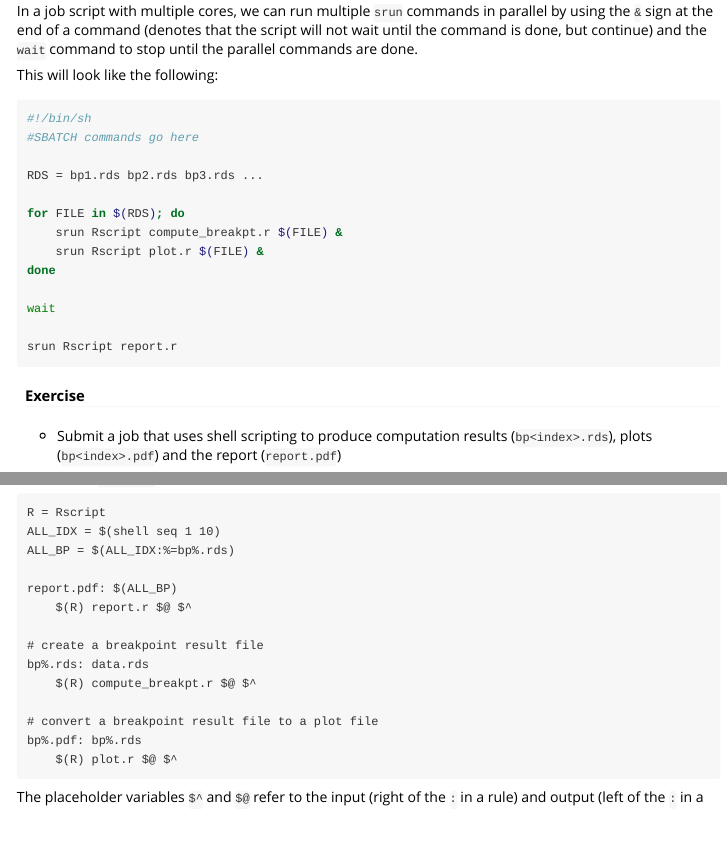
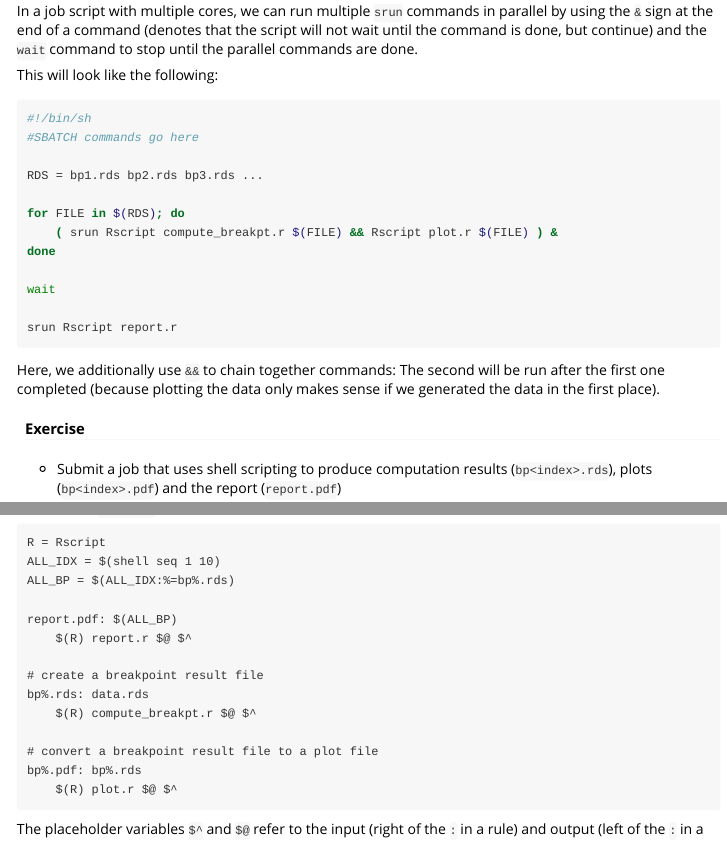
Before and after one commit to mschubert/R-hpc, an R Markdown document (vignettes/workflows.Rmd): the page in a window 1100 px wide, from 400 px down, and a second part further down, joined at a grey line. Rendered offline with R 4.5, knitr and Pandoc, with nearby package versions.

Commit message:
fix plot-after-compute

````diff
--- a/vignettes/workflows.Rmd
+++ b/vignettes/workflows.Rmd
@@ -74,14 +74,17 @@ This will look like the following:
 RDS = bp1.rds bp2.rds bp3.rds ...
 
 for FILE in $(RDS); do
-    srun Rscript compute_breakpt.r $(FILE) &
-    srun Rscript plot.r $(FILE) &
+    ( srun Rscript compute_breakpt.r $(FILE) && Rscript plot.r $(FILE) ) &
 done
 
 wait
 
 srun Rscript report.r
 ```
+
+Here, we additionally use `&&` to chain together commands: The second will be
+run after the first one completed (because plotting the data only makes sense if
+we generated the data in the first place).
 
 #### Exercise
 
````
